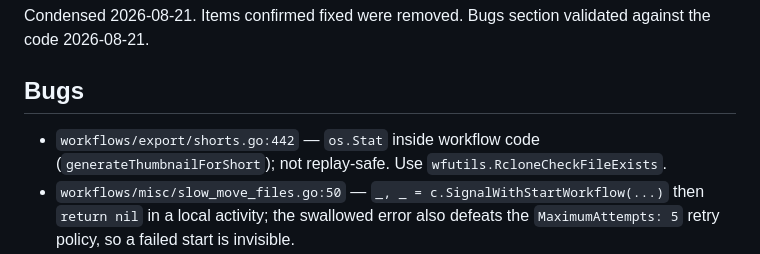
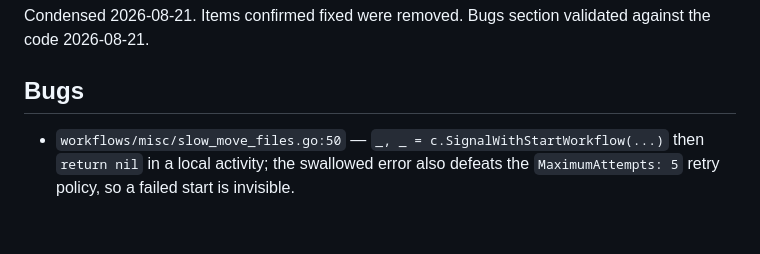
Before and after one commit to bcc-code/bcc-media-flows, a Markdown page: potential_improvements.md, the part around the change. Rendered like a GitHub page; blank space fills up the shorter version.

Commit message:
Drop fixed os.Stat item from potential_improvements
Co-Authored-By: Claude Fable 5 <noreply@anthropic.com>

```diff
--- a/potential_improvements.md
+++ b/potential_improvements.md
@@ -4,7 +4,6 @@ Condensed 2026-08-21. Items confirmed fixed were removed. Bugs section validated
 
 ## Bugs
 
-- `workflows/export/shorts.go:442` — `os.Stat` inside workflow code (`generateThumbnailForShort`); not replay-safe. Use `wfutils.RcloneCheckFileExists`.
 - `workflows/misc/slow_move_files.go:50` — `_, _ = c.SignalWithStartWorkflow(...)` then `return nil` in a local activity; the swallowed error also defeats the `MaximumAttempts: 5` retry policy, so a failed start is invisible.
 - `workflows/export/vx_export_bmm.go:62,407` — `panic` in workflow code; workflow task retries forever. Return errors.
 - `workflows/misc/cleanup_production.go` — `MoveFileByImportDate` activity is registered nowhere (the workflow itself is intentionally unregistered); latent trap for whoever enables the flow.
```
